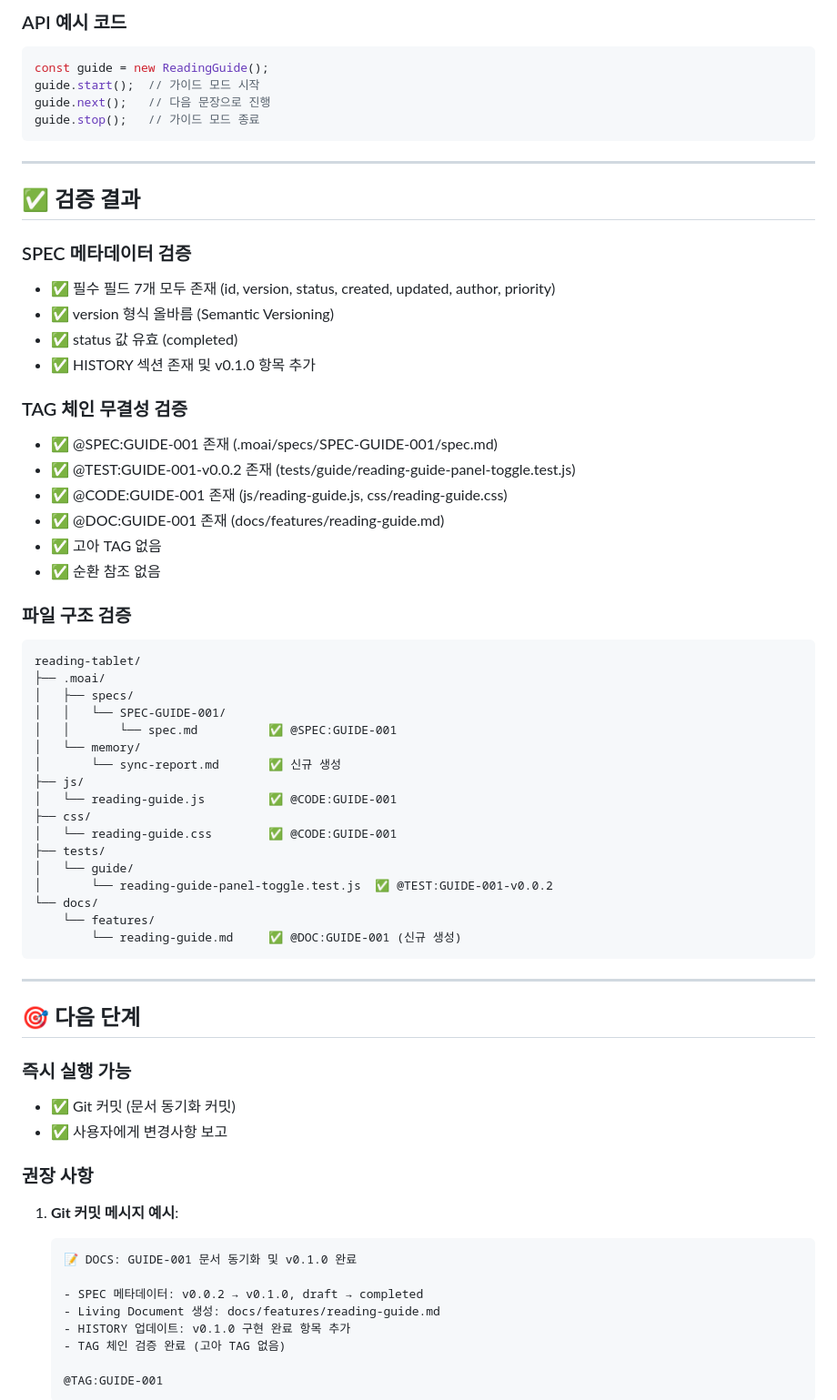
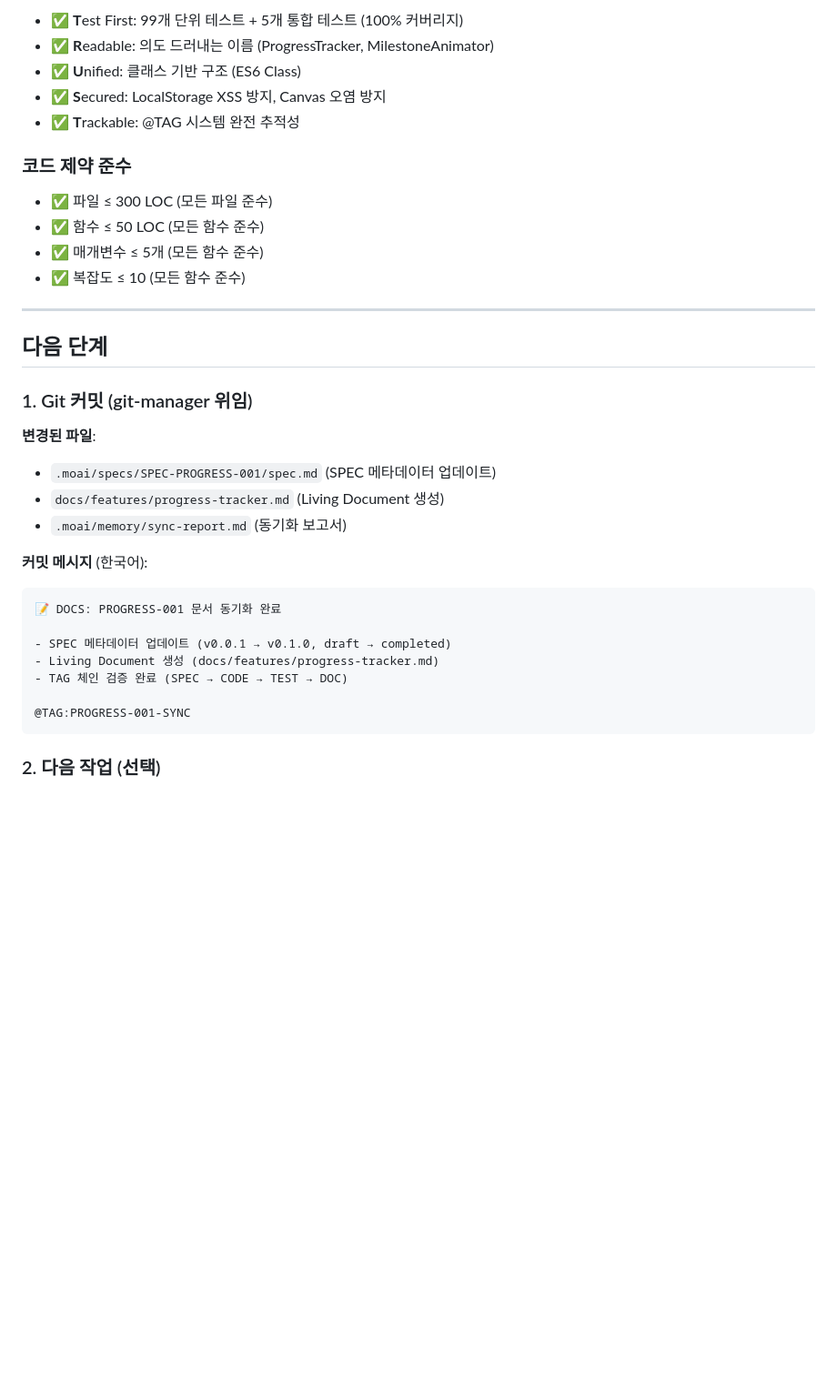
Before and after one commit to mole-bi-com/3-focus-reading, a Markdown page: .moai/memory/sync-report.md, the part around one of its changes. Shown at 91% size. Rendered like a GitHub page; blank space fills up the shorter version.

````diff
--- a/.moai/memory/sync-report.md
+++ b/.moai/memory/sync-report.md
@@ -112,69 +145,38 @@ updated: 2025-10-22
 
-### API 예시 코드
-```javascript
-const guide = new ReadingGuide();
-guide.start();  // 가이드 모드 시작
-guide.next();   // 다음 문장으로 진행
-guide.stop();   // 가이드 모드 종료
-```
+- ✅ **T**est First: 99개 단위 테스트 + 5개 통합 테스트 (100% 커버리지)
+- ✅ **R**eadable: 의도 드러내는 이름 (ProgressTracker, MilestoneAnimator)
+- ✅ **U**nified: 클래스 기반 구조 (ES6 Class)
+- ✅ **S**ecured: LocalStorage XSS 방지, Canvas 오염 방지
+- ✅ **T**rackable: @TAG 시스템 완전 추적성
+
+### 코드 제약 준수
+
+- ✅ 파일 ≤ 300 LOC (모든 파일 준수)
+- ✅ 함수 ≤ 50 LOC (모든 함수 준수)
+- ✅ 매개변수 ≤ 5개 (모든 함수 준수)
+- ✅ 복잡도 ≤ 10 (모든 함수 준수)
 
 ---
 
-## ✅ 검증 결과
+## 다음 단계
 
-### SPEC 메타데이터 검증
-- ✅ 필수 필드 7개 모두 존재 (id, version, status, created, updated, author, priority)
-- ✅ version 형식 올바름 (Semantic Versioning)
-- ✅ status 값 유효 (completed)
-- ✅ HISTORY 섹션 존재 및 v0.1.0 항목 추가
+### 1. Git 커밋 (git-manager 위임)
 
-### TAG 체인 무결성 검증
-- ✅ @SPEC:GUIDE-001 존재 (.moai/specs/SPEC-GUIDE-001/spec.md)
-- ✅ @TEST:GUIDE-001-v0.0.2 존재 (tests/guide/reading-guide-panel-toggle.test.js)
-- ✅ @CODE:GUIDE-001 존재 (js/reading-guide.js, css/reading-guide.css)
-- ✅ @DOC:GUIDE-001 존재 (docs/features/reading-guide.md)
-- ✅ 고아 TAG 없음
-- ✅ 순환 참조 없음
+**변경된 파일**:
+- `.moai/specs/SPEC-PROGRESS-001/spec.md` (SPEC 메타데이터 업데이트)
+- `docs/features/progress-tracker.md` (Living Document 생성)
+- `.moai/memory/sync-report.md` (동기화 보고서)
 
-### 파일 구조 검증
+**커밋 메시지** (한국어):
 ```
-reading-tablet/
-├── .moai/
-│   ├── specs/
-│   │   └── SPEC-GUIDE-001/
-│   │       └── spec.md          ✅ @SPEC:GUIDE-001
-│   └── memory/
-│       └── sync-report.md       ✅ 신규 생성
-├── js/
-│   └── reading-guide.js         ✅ @CODE:GUIDE-001
-├── css/
-│   └── reading-guide.css        ✅ @CODE:GUIDE-001
-├── tests/
-│   └── guide/
-│       └── reading-guide-panel-toggle.test.js  ✅ @TEST:GUIDE-001-v0.0.2
-└── docs/
-    └── features/
-        └── reading-guide.md     ✅ @DOC:GUIDE-001 (신규 생성)
+📝 DOCS: PROGRESS-001 문서 동기화 완료
+
+- SPEC 메타데이터 업데이트 (v0.0.1 → v0.1.0, draft → completed)
+- Living Document 생성 (docs/features/progress-tracker.md)
+- TAG 체인 검증 완료 (SPEC → CODE → TEST → DOC)
+
+@TAG:PROGRESS-001-SYNC
 ```
 
----
+### 2. 다음 작업 (선택)
 
-## 🎯 다음 단계
-
-### 즉시 실행 가능
-- ✅ Git 커밋 (문서 동기화 커밋)
-- ✅ 사용자에게 변경사항 보고
-
-### 권장 사항
-1. **Git 커밋 메시지 예시**:
-   ```
-   📝 DOCS: GUIDE-001 문서 동기화 및 v0.1.0 완료
-
-   - SPEC 메타데이터: v0.0.2 → v0.1.0, draft → completed
-   - Living Document 생성: docs/features/reading-guide.md
-   - HISTORY 업데이트: v0.1.0 구현 완료 항목 추가
-   - TAG 체인 검증 완료 (고아 TAG 없음)
-
-   @TAG:GUIDE-001
-   ```
-
````
Also changed, not shown: other parts of .moai/memory/sync-report.md (+110 -95 lines), docs/features/progress-tracker.md (added, +340 -0 lines), 1 other file.
